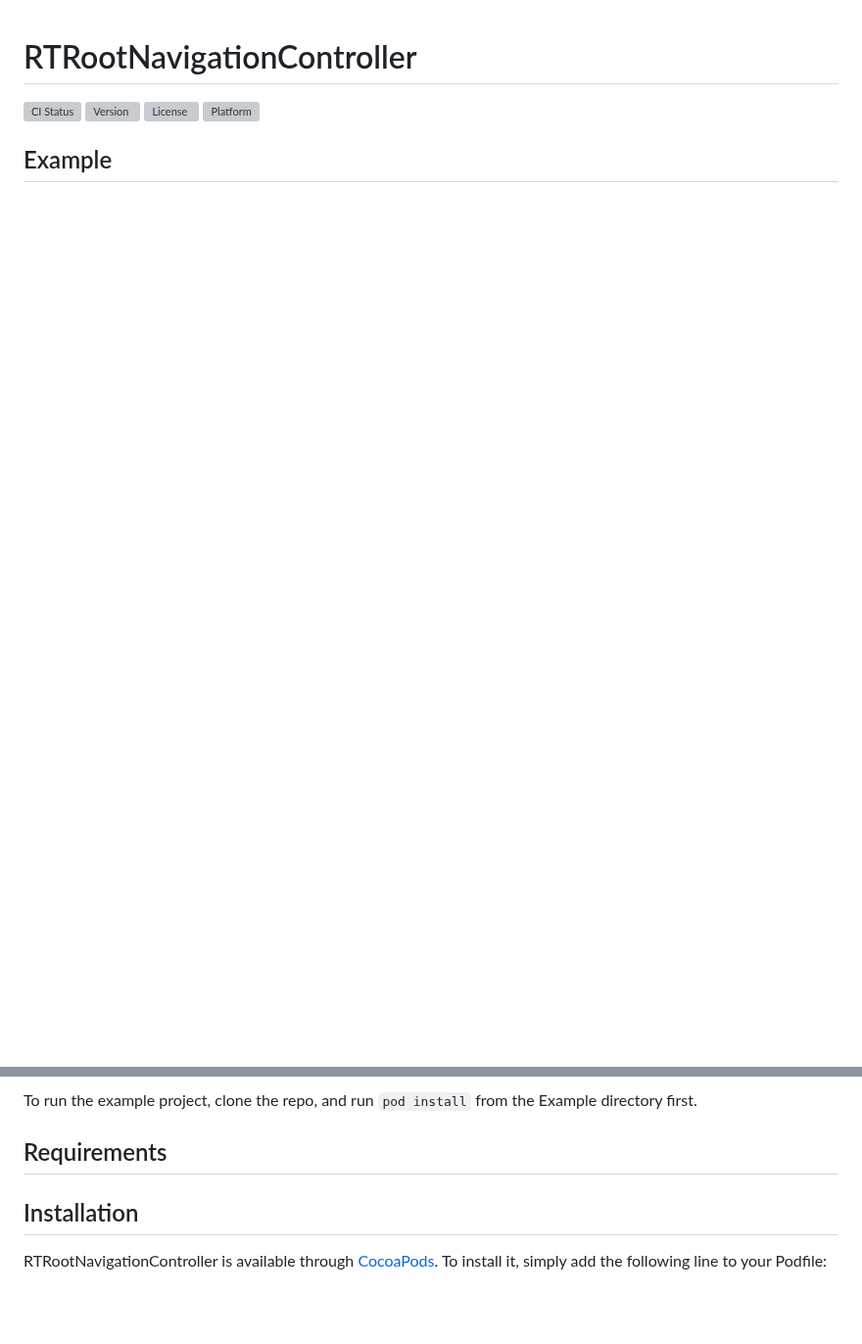
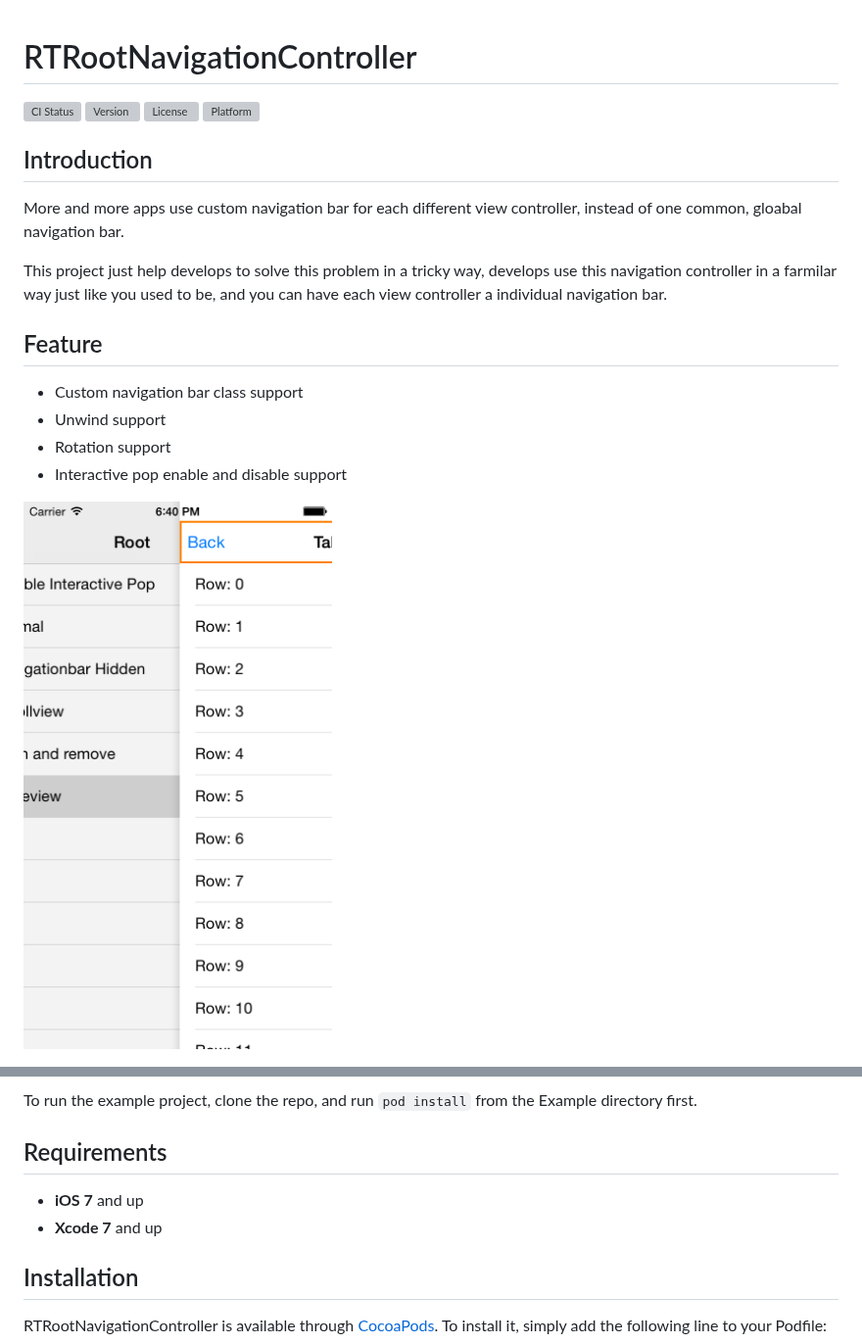
Before and after one commit to rickytan/RTRootNavigationController, a Markdown page: README.md, 2 parts joined by grey strips. Shown at 98% size. GitHub-like rendering; pictures changed too: ScreenShot/1.png (added); blank space fills up the shorter version; grey boxes are pictures that could not be loaded.

```diff
--- a/README.md
+++ b/README.md
@@ -5,4 +5,18 @@
 [![License](https://img.shields.io/cocoapods/l/RTRootNavigationController.svg?style=flat)](http://cocoapods.org/pods/RTRootNavigationController)
 [![Platform](https://img.shields.io/cocoapods/p/RTRootNavigationController.svg?style=flat)](http://cocoapods.org/pods/RTRootNavigationController)
 
-## Example
+## Introduction
+More and more apps use custom navigation bar for each different view controller, instead of one common, gloabal navigation bar.
+
+This project just help develops to solve this problem in a tricky way, develops use this navigation controller in a farmilar way just like you used to be, and
+you can have each view controller a individual navigation bar.
+
+## Feature
+
+* Custom navigation bar class support
+* Unwind support
+* Rotation support
+* Interactive pop enable and disable support
+
+![screenshot](./ScreenShot/1.png)
+
@@ -10,6 +25,9 @@
 To run the example project, clone the repo, and run `pod install` from the Example directory first.
 
 ## Requirements
+
+* **iOS 7** and up
+* **Xcode 7** and up
 
 ## Installation
 
```
Also changed, not shown: other parts of README.md (+1 -0 lines), 4 other files.
